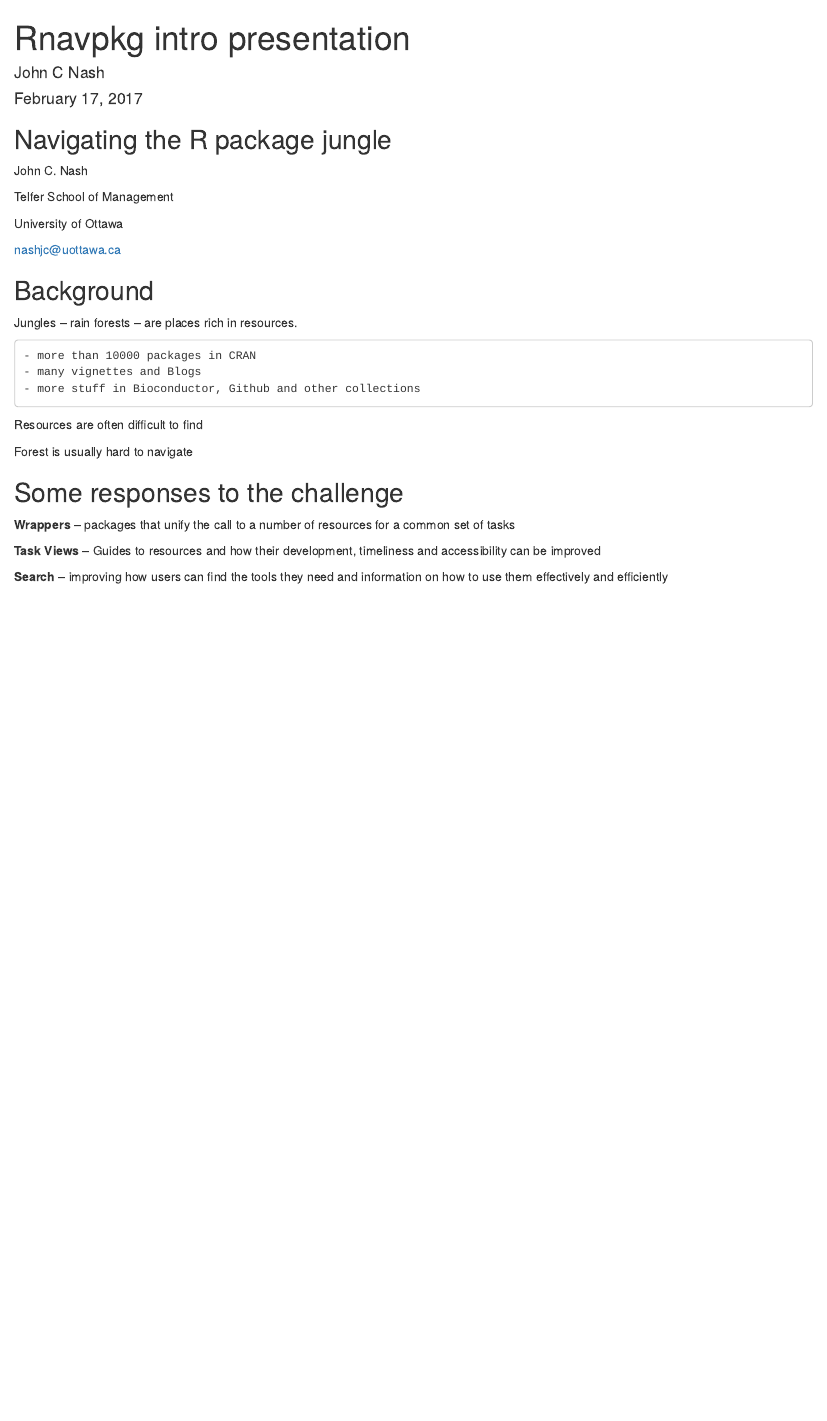
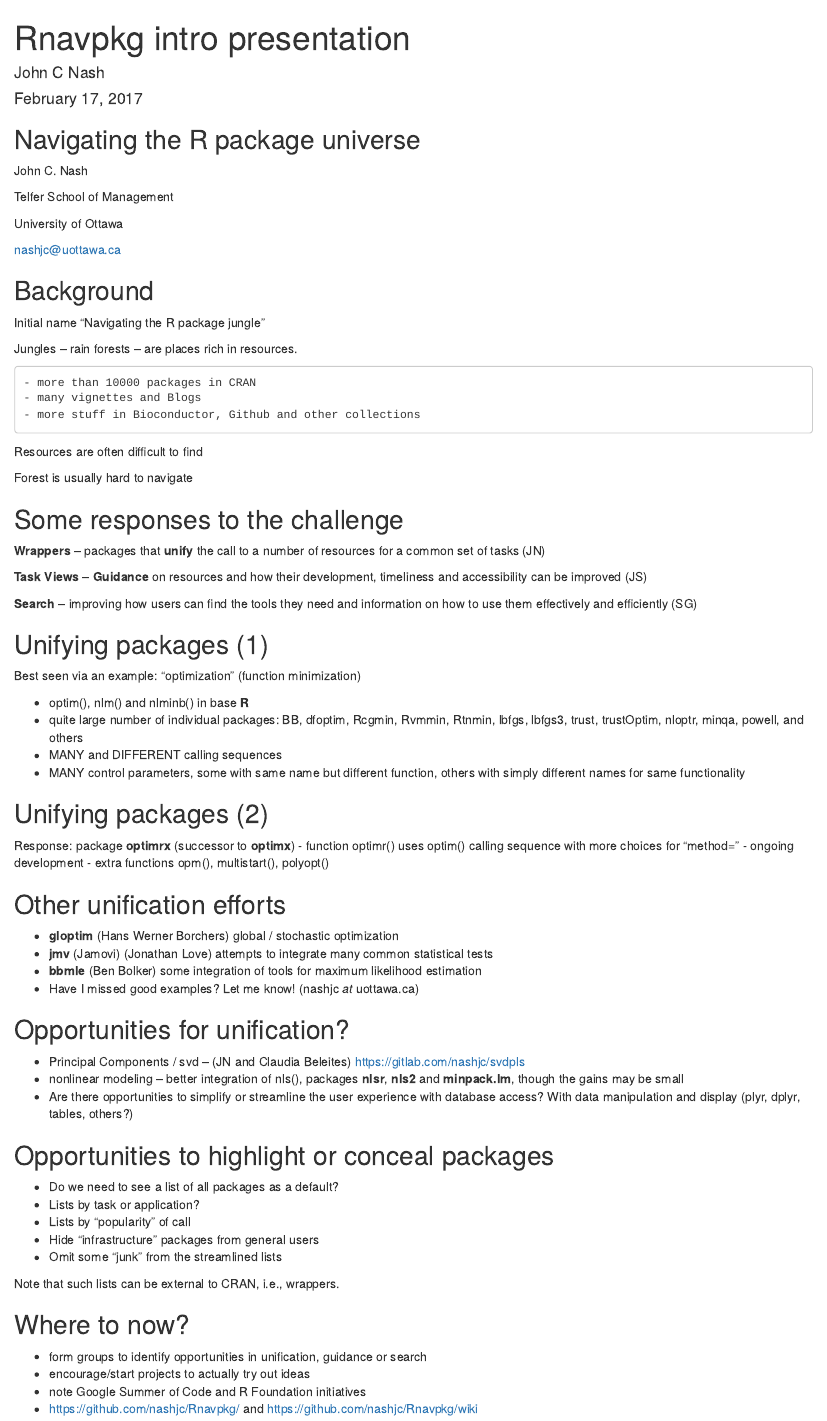
Before and after one commit to Evolver90/Rnavpkg, an R Markdown document (Rnavpkg-intro.Rmd): the page in a window 1100 px wide, from its top. Rendered offline with R 4.5, knitr and Pandoc, with nearby package versions; drawn as R Markdown's standard HTML page in place of the format the file asks for.

Commit message:
update RMD file

```diff
--- a/Rnavpkg-intro.Rmd
+++ b/Rnavpkg-intro.Rmd
@@ -9,7 +9,7 @@ output:
     ratio: 16x10
 ---
 
-## Navigating the R package jungle
+## Navigating the R package universe
 
 
 
@@ -24,6 +24,8 @@ output:
 
 ## Background
 
+Initial name "Navigating the R package jungle"
+
 Jungles -- rain forests -- are places rich in resources.
 
     - more than 10000 packages in CRAN
@@ -37,8 +39,54 @@ Forest is usually hard to navigate
 
 ## Some responses to the challenge
 
-**Wrappers** -- packages that unify the call to a number of resources for a common set of tasks
+**Wrappers** -- packages that **unify** the call to a number of resources for a common set of tasks  (JN)
 
-**Task Views** -- Guides to resources and how their development, timeliness and accessibility can be improved
+**Task Views** -- **Guidance** on resources and how their development, timeliness and accessibility can be improved  (JS)
 
-**Search** -- improving how users can find the tools they need and information on how to use them effectively and efficiently
+**Search** -- improving how users can find the tools they need and information on how to use them effectively and efficiently (SG)
+
+## Unifying packages (1)
+
+Best seen via an example: "optimization" (function minimization)
+
+  - optim(), nlm() and nlminb() in base **R**
+  - quite large number of individual packages: BB, dfoptim, Rcgmin, Rvmmin, Rtnmin, lbfgs, lbfgs3, trust, trustOptim, nloptr, minqa, powell, and others
+  - MANY and DIFFERENT calling sequences
+  - MANY control parameters, some with same name but different function, others with simply different names for same functionality
+
+## Unifying packages (2)
+Response: package **optimrx** (successor to **optimx**)
+  - function optimr() uses optim() calling sequence with more choices for "method="
+  - ongoing development
+  - extra functions opm(), multistart(), polyopt()
+
+## Other unification efforts
+
+- **gloptim** (Hans Werner Borchers) global / stochastic optimization
+- **jmv** (Jamovi) (Jonathan Love) attempts to integrate many common statistical tests
+- **bbmle** (Ben Bolker) some integration of tools for maximum likelihood estimation
+- Have I missed good examples? Let me know! (nashjc _at_ uottawa.ca)
+
+## Opportunities for unification?
+
+- Principal Components / svd -- (JN and Claudia Beleites) https://gitlab.com/nashjc/svdpls
+- nonlinear modeling -- better integration of nls(), packages **nlsr**, **nls2** and **minpack.lm**, though the gains may be small
+- Are there opportunities to simplify or streamline the user experience with database
+access? With data manipulation and display (plyr, dplyr, tables, others?)
+
+## Opportunities to highlight or conceal packages
+
+- Do we need to see a list of all packages as a default?
+- Lists by task or application?
+- Lists by "popularity" of call
+- Hide "infrastructure" packages from general users
+- Omit some "junk" from the streamlined lists
+
+Note that such lists can be external to CRAN, i.e., wrappers.
+
+## Where to now?
+
+- form groups to identify opportunities in unification, guidance or search
+- encourage/start projects to actually try out ideas
+- note Google Summer of Code and R Foundation initiatives
+- https://github.com/nashjc/Rnavpkg/ and https://github.com/nashjc/Rnavpkg/wiki
```
Also changed, not shown: Rnavpkg-intro.html.
